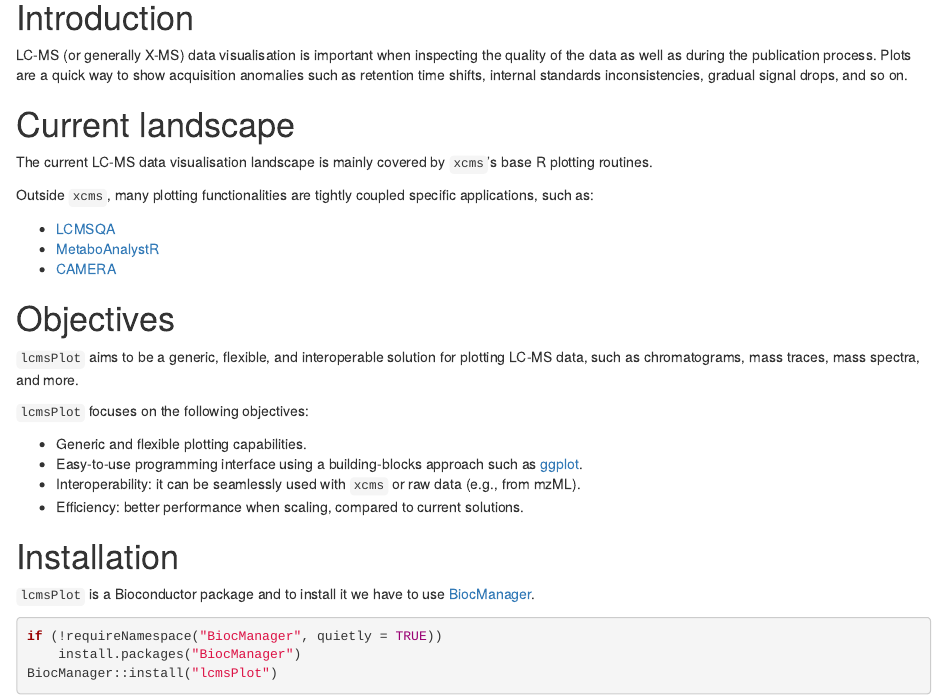
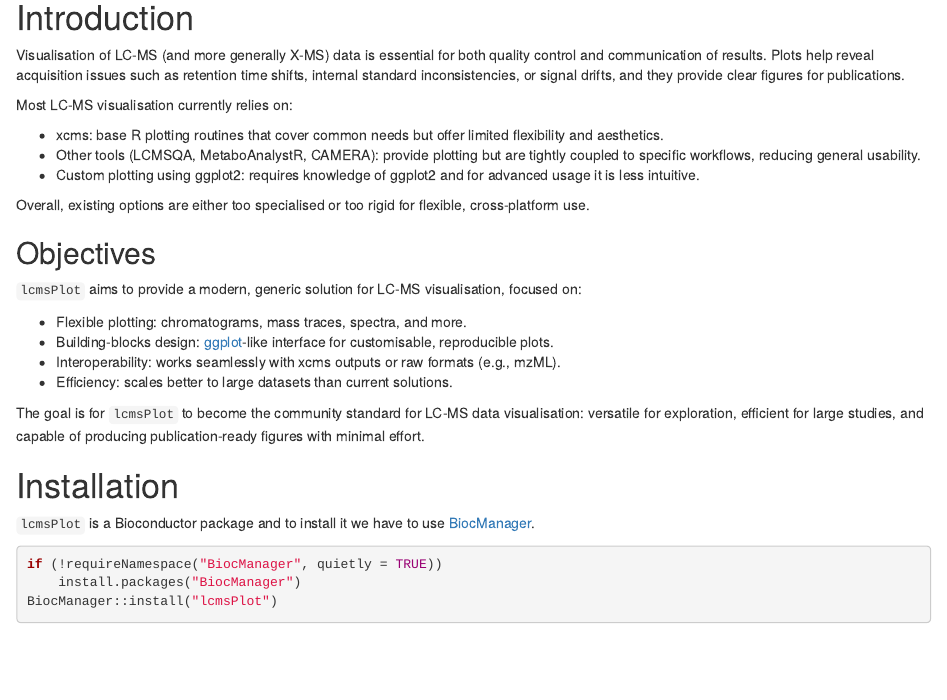
Before and after one commit to computational-metabolomics/lcmsPlot, an R Markdown document (vignettes/lcms_data_plotting.Rmd): the page in a window 1100 px wide, from 190 px down. Rendered offline with R 4.5, knitr and Pandoc, with nearby package versions; drawn as R Markdown's standard HTML page in place of the format the file asks for; some code elsewhere in the file could not run offline.

Commit message:
chore: Remove notes about global variables and update vignette introduction

```diff
--- a/R/data-adapters.R
+++ b/R/data-adapters.R
@@ -154,7 +154,7 @@ get_grouped_peaks.default <- function(obj) {
 .get_grouped_peaks_xcms <- function(obj) {
   if (is_xcms_processed_data(obj) && xcms::hasFeatures(obj)) {
     as.data.frame(xcms::featureDefinitions(obj)) %>%
-      rename(mz = mzmed, rt = rtmed) %>%
+      rename(all_of(c(mz = "mzmed", rt = "rtmed"))) %>%
       mutate(name = xcms_utils$group_names(obj)) %>%
       xcms_utils$format_feature_identifiers(num_digits_rt = 0, num_digits_mz = 4)
   } else {
--- a/R/plot-spectrum.R
+++ b/R/plot-spectrum.R
@@ -28,8 +28,8 @@ plot_spectrum <- function(
 
   # TODO: extract as option
   top_peaks <- dataset_for_plot %>%
-    group_by(sample_id_rt) %>%
-    slice_max(order_by = intensity, n = 3)
+    group_by(.data$sample_id_rt) %>%
+    slice_max(order_by = .data$intensity, n = 3)
 
   if (length(unique(dataset_for_plot$reference)) == 2) {
     p_aes <- build_aes(x = "mz", y = "intensity", options = options, color = "reference")
@@ -44,7 +44,7 @@ plot_spectrum <- function(
     geom_segment(aes(xend = .data$mz, yend = 0), show.legend = single) +
     geom_text(
       data = top_peaks,
-      aes(label = round(mz, 4)),
+      aes(label = round(.data$mz, 4)),
       nudge_y = 0.05 * max(dataset_for_plot$intensity),
       size = 3,
       color = "red"
--- a/R/plot-units.R
+++ b/R/plot-units.R
@@ -106,7 +106,7 @@ highlight_apices <- function(dataset, options, grouping_vars) {
   if (nrow(top_peaks) > 0) {
     geom_text(
       data = top_peaks,
-      aes(label = round(rt_plot, 2)),
+      aes(label = round(.data$rt_plot, 2)),
       nudge_y = 0.05 * max(dataset$intensity_plot),
       size = 3,
       color = "red"
--- a/R/zzz.R
+++ b/R/zzz.R
@@ -4,4 +4,4 @@
 #' @import ggplot2
 NULL
 
-utils::globalVariables(".")
+utils::globalVariables(c(".", ".data"))
--- a/vignettes/lcms_data_plotting.Rmd
+++ b/vignettes/lcms_data_plotting.Rmd
@@ -35,33 +35,26 @@ register(SerialParam())
 
 # Introduction
 
-LC-MS (or generally X-MS) data visualisation is important when inspecting the quality of the data
-as well as during the publication process.
-Plots are a quick way to show acquisition anomalies such as retention time shifts,
-internal standards inconsistencies, gradual signal drops, and so on.
+Visualisation of LC-MS (and more generally X-MS) data is essential for both quality control and communication of results. Plots help reveal acquisition issues such as retention time shifts, internal standard inconsistencies, or signal drifts, and they provide clear figures for publications.
 
-# Current landscape
+Most LC-MS visualisation currently relies on:
 
-The current LC-MS data visualisation landscape is mainly covered by `xcms`'s
-base R plotting routines.
+- xcms: base R plotting routines that cover common needs but offer limited flexibility and aesthetics.
+- Other tools (LCMSQA, MetaboAnalystR, CAMERA): provide plotting but are tightly coupled to specific workflows, reducing general usability.
+- Custom plotting using ggplot2: requires knowledge of ggplot2 and for advanced usage it is less intuitive.
 
-Outside `xcms`, many plotting functionalities are tightly coupled specific applications, such as:
+Overall, existing options are either too specialised or too rigid for flexible, cross-platform use.
 
-- [LCMSQA](https://cran.r-project.org/web/packages/LCMSQA/index.html)
-- [MetaboAnalystR](https://www.metaboanalyst.ca/docs/RTutorial.xhtml)
-- [CAMERA](https://www.bioconductor.org/packages/release/bioc/html/CAMERA.html)
+## Objectives
 
-# Objectives
+`lcmsPlot` aims to provide a modern, generic solution for LC-MS visualisation, focused on:
 
-`lcmsPlot` aims to be a generic, flexible, and interoperable solution for plotting LC-MS data, such
-as chromatograms, mass traces, mass spectra, and more.
+- Flexible plotting: chromatograms, mass traces, spectra, and more.
+- Building-blocks design: [ggplot](https://ggplot2.tidyverse.org/)-like interface for customisable, reproducible plots.
+- Interoperability: works seamlessly with xcms outputs or raw formats (e.g., mzML).
+- Efficiency: scales better to large datasets than current solutions.
 
-`lcmsPlot` focuses on the following objectives:
-
-- Generic and flexible plotting capabilities.
-- Easy-to-use programming interface using a building-blocks approach such as [ggplot](https://ggplot2.tidyverse.org/).
-- Interoperability: it can be seamlessly used with `xcms` or raw data (e.g., from mzML).
-- Efficiency: better performance when scaling, compared to current solutions.
+The goal is for `lcmsPlot` to become the community standard for LC-MS data visualisation: versatile for exploration, efficient for large studies, and capable of producing publication-ready figures with minimal effort.
 
 # Installation
 
```
Also changed, not shown: 1 other file.
